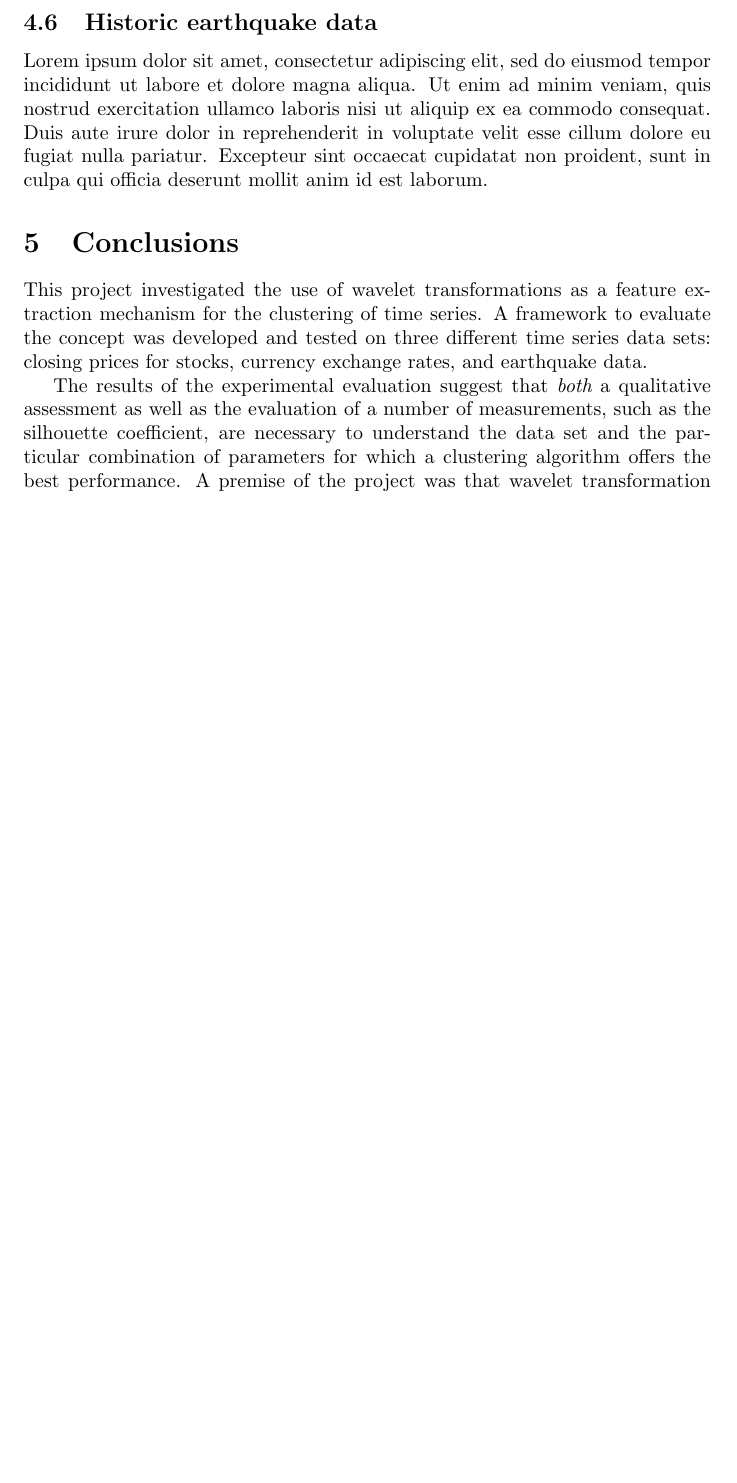
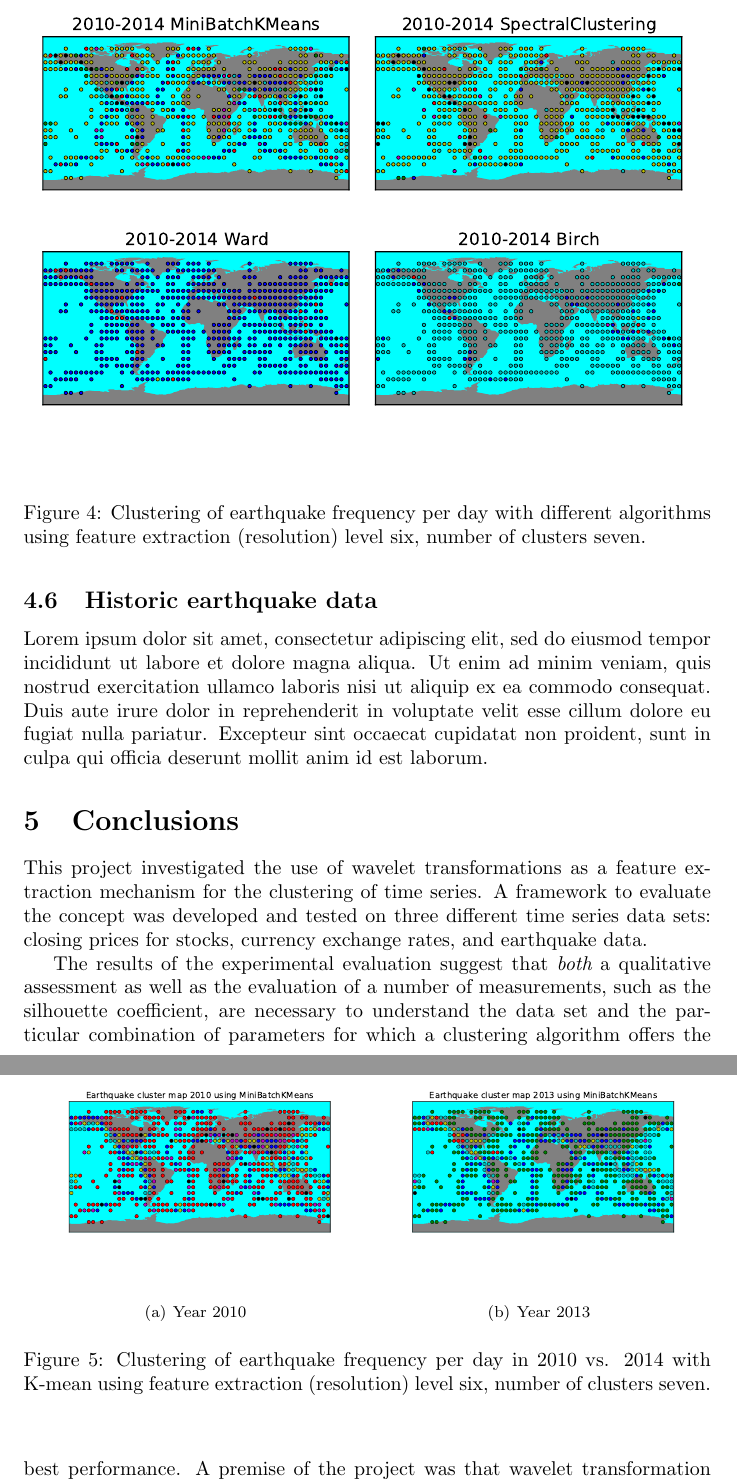
Before and after one commit to SsureyMoon/Ucsc-clustering, a LaTeX document (report/ucsc-machinelearning-clusteringMay2015.tex): part of page 8 of 9 before the commit and two parts of pages 8 and 9 of 10 after it, the two joined at a grey line, cut at the place of the change, the shorter picture padded with empty space. Compiled offline with pdfLaTeX.

Commit message:
add world map plot into reports

```diff
--- a/report/ucsc-machinelearning-clusteringMay2015.tex
+++ b/report/ucsc-machinelearning-clusteringMay2015.tex
@@ -146,7 +146,23 @@ Lorem ipsum dolor sit amet, consectetur adipiscing elit, sed do eiusmod tempor i
 \subsection{Historic earthquake data}
 Lorem ipsum dolor sit amet, consectetur adipiscing elit, sed do eiusmod tempor incididunt ut labore et dolore magna aliqua. Ut enim ad minim veniam, quis nostrud exercitation ullamco laboris nisi ut aliquip ex ea commodo consequat. Duis aute irure dolor in reprehenderit in voluptate velit esse cillum dolore eu fugiat nulla pariatur. Excepteur sint occaecat cupidatat non proident, sunt in culpa qui officia deserunt mollit anim id est laborum.
 
+\begin{figure}
+\includegraphics[width=0.99\textwidth]{../earthquakedata/output_map_plot/grid(year=2010-2014,level=6,number_of_cluster=7).pdf}
+\caption{Clustering of earthquake frequency per day with different algorithms
+using feature extraction (resolution) level six, number of clusters seven.}
+\label{EarthquakeWorldMap}
+\end{figure}
 
+
+\begin{figure}
+\begin{center}
+\subfigure[Year 2010]{\includegraphics[width=0.49\textwidth]{../earthquakedata/output_map_plot/MiniBatchKMeans(year=2010,level=6,number_of_cluster=7).pdf}}
+\subfigure[Year 2013]{\includegraphics[width=0.49\textwidth]{../earthquakedata/output_map_plot/MiniBatchKMeans(year=2013,level=6,number_of_cluster=7).pdf}}
+\caption{Clustering of earthquake frequency per day in 2010 vs. 2014 with K-mean
+using feature extraction (resolution) level six, number of clusters seven.}
+\label{Cluster2010vs.2013}
+\end{center}
+\end{figure}
 
 \section{Conclusions}
 
```
Also changed, not shown: earthquakedata/output_map_plot/grid(year=2010-2014,level=6,number_of_cluster=7).pdf (added), report/ucsc-machinelearning-clusteringMay2015.pdf.
